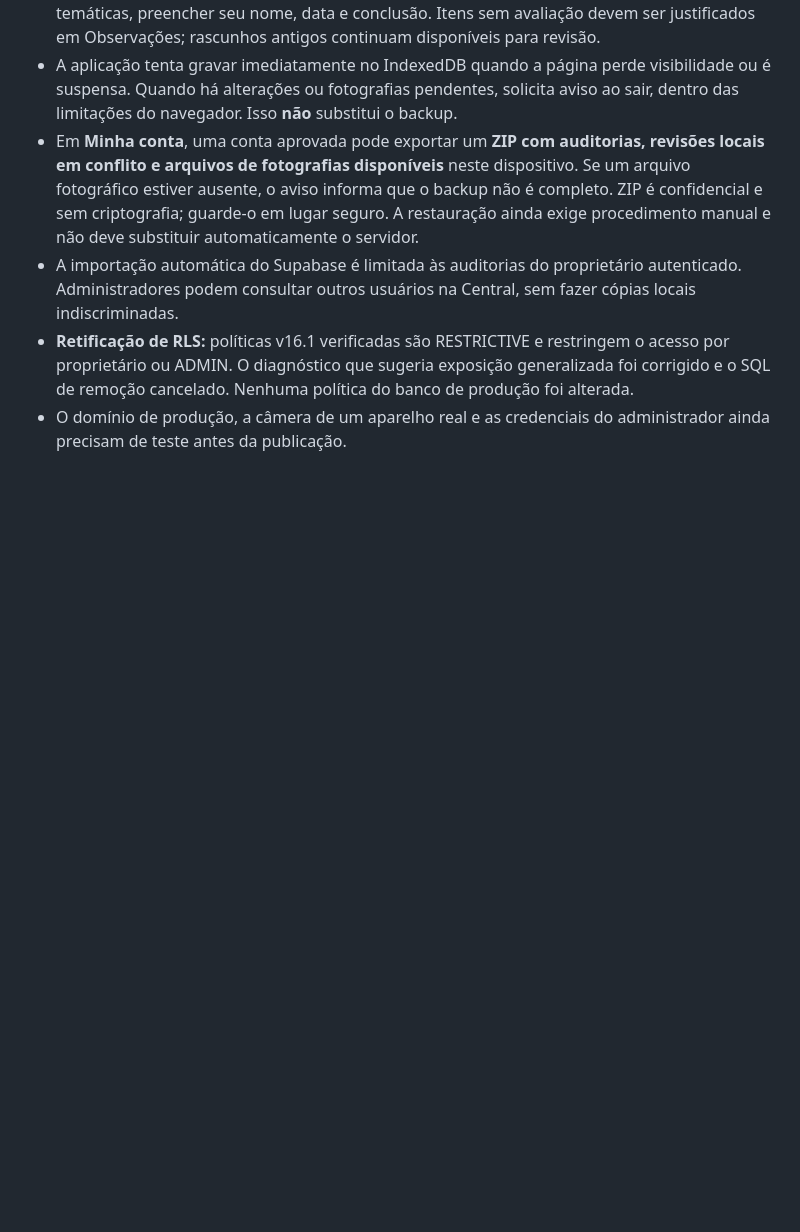
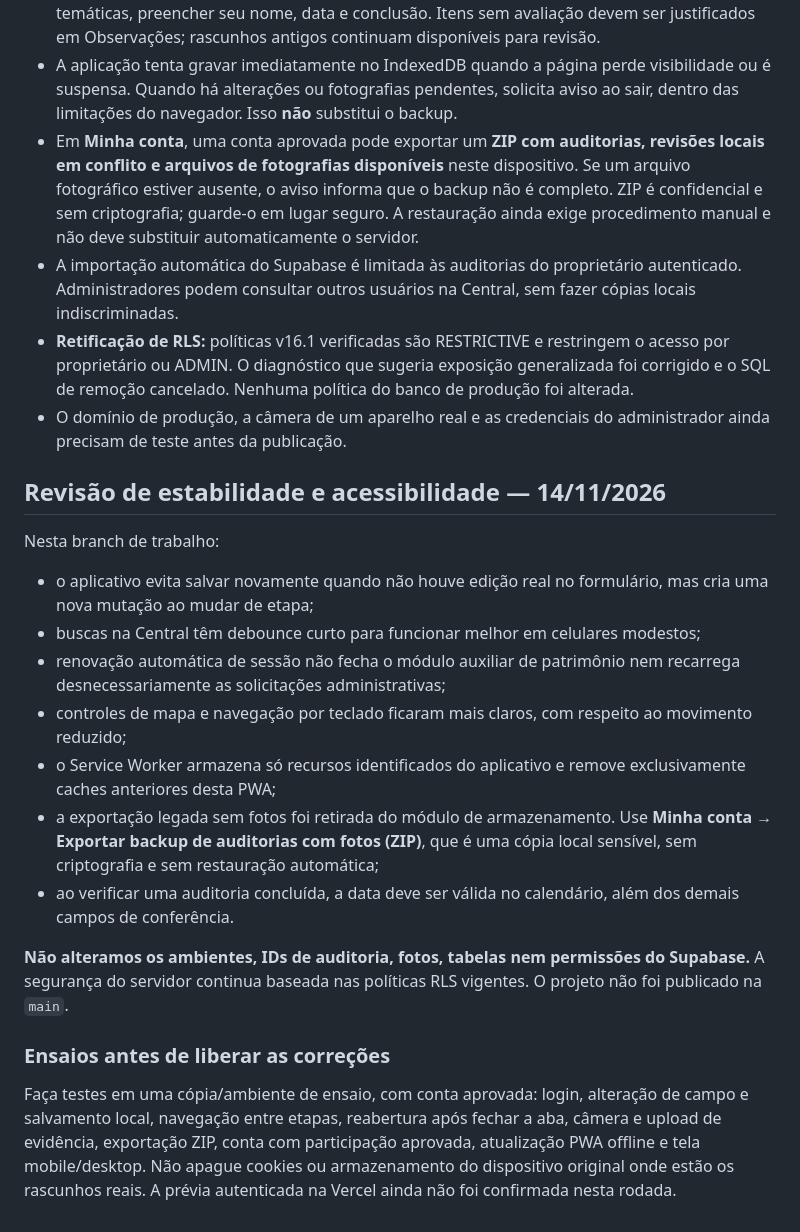
Before and after one commit to edryanZ/Campus-Jorge-Vassilakis, a Markdown page: README.md, the part around the change. Rendered like a GitHub page; blank space fills up the shorter version.

Commit message:
docs: orientar uso e validação da versão otimizada

```diff
--- a/README.md
+++ b/README.md
@@ -190,3 +190,20 @@ As correções foram preparadas e testadas na branch `fix-auditoria-sincronizaca
 - A importação automática do Supabase é limitada às auditorias do proprietário autenticado. Administradores podem consultar outros usuários na Central, sem fazer cópias locais indiscriminadas.
 - **Retificação de RLS:** políticas v16.1 verificadas são RESTRICTIVE e restringem o acesso por proprietário ou ADMIN. O diagnóstico que sugeria exposição generalizada foi corrigido e o SQL de remoção cancelado. Nenhuma política do banco de produção foi alterada.
 - O domínio de produção, a câmera de um aparelho real e as credenciais do administrador ainda precisam de teste antes da publicação.
+
+## Revisão de estabilidade e acessibilidade — 14/11/2026
+
+Nesta branch de trabalho:
+- o aplicativo evita salvar novamente quando não houve edição real no formulário, mas cria uma nova mutação ao mudar de etapa;
+- buscas na Central têm debounce curto para funcionar melhor em celulares modestos;
+- renovação automática de sessão não fecha o módulo auxiliar de patrimônio nem recarrega desnecessariamente as solicitações administrativas;
+- controles de mapa e navegação por teclado ficaram mais claros, com respeito ao movimento reduzido;
+- o Service Worker armazena só recursos identificados do aplicativo e remove exclusivamente caches anteriores desta PWA;
+- a exportação legada sem fotos foi retirada do módulo de armazenamento. Use **Minha conta → Exportar backup de auditorias com fotos (ZIP)**, que é uma cópia local sensível, sem criptografia e sem restauração automática;
+- ao verificar uma auditoria concluída, a data deve ser válida no calendário, além dos demais campos de conferência.
+
+**Não alteramos os ambientes, IDs de auditoria, fotos, tabelas nem permissões do Supabase.** A segurança do servidor continua baseada nas políticas RLS vigentes. O projeto não foi publicado na `main`.
+
+### Ensaios antes de liberar as correções
+
+Faça testes em uma cópia/ambiente de ensaio, com conta aprovada: login, alteração de campo e salvamento local, navegação entre etapas, reabertura após fechar a aba, câmera e upload de evidência, exportação ZIP, conta com participação aprovada, atualização PWA offline e tela mobile/desktop. Não apague cookies ou armazenamento do dispositivo original onde estão os rascunhos reais. A prévia autenticada na Vercel ainda não foi confirmada nesta rodada.
```
